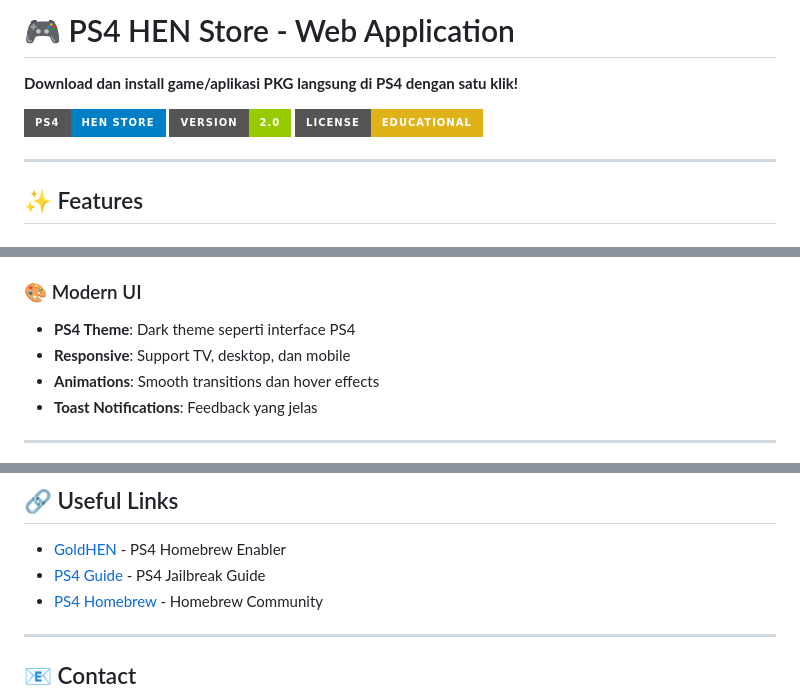
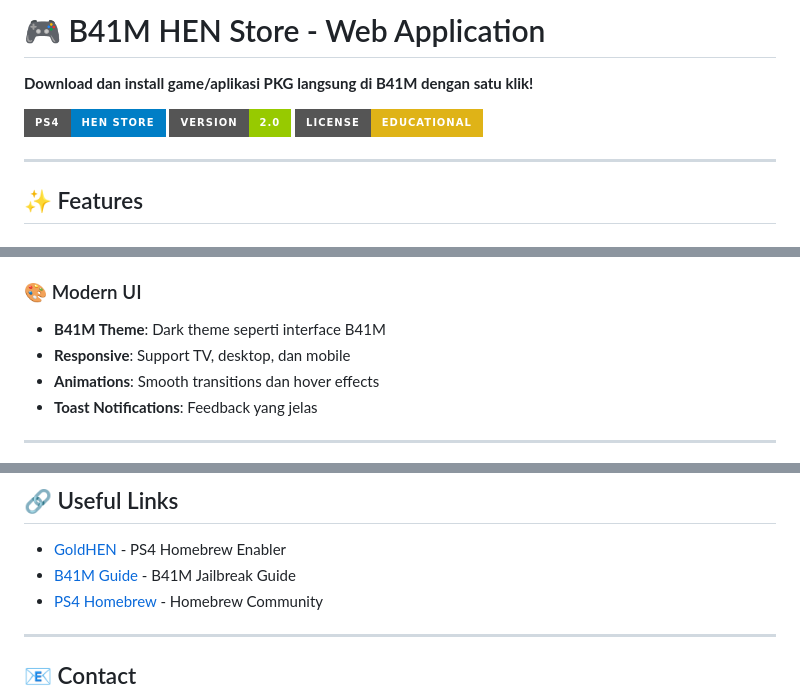
Before and after one commit to B4411M/store, a Markdown page: README.md, 3 parts joined by grey strips. GitHub-like rendering; badges without logos.

Commit message:
Rename PS4 HEN Store to B41M HEN Store

```diff
--- a/README.md
+++ b/README.md
@@ -1,4 +1,4 @@
-# 🎮 PS4 HEN Store - Web Application
+# 🎮 B41M HEN Store - Web Application
 
-**Download dan install game/aplikasi PKG langsung di PS4 dengan satu klik!**
+**Download dan install game/aplikasi PKG langsung di B41M dengan satu klik!**
 
@@ -35,7 +35,7 @@
 - **Persistent**: Disimpan di localStorage
 
 ### 🎨 Modern UI
-- **PS4 Theme**: Dark theme seperti interface PS4
+- **B41M Theme**: Dark theme seperti interface B41M
 - **Responsive**: Support TV, desktop, dan mobile
 - **Animations**: Smooth transitions dan hover effects
 - **Toast Notifications**: Feedback yang jelas
@@ -317,7 +317,7 @@ PS4Game/
 ## 🔗 Useful Links
 
 - [GoldHEN](https://github.com/GoldHEN/GoldHEN_Repository) - PS4 Homebrew Enabler
-- [PS4 Guide](https://ps4guide.com/) - PS4 Jailbreak Guide
+- [B41M Guide](https://ps4guide.com/) - B41M Jailbreak Guide
 - [PS4 Homebrew](https://ps4.homebrew.community/) - Homebrew Community
 
 ---
```
Also changed, not shown: other parts of README.md (+1 -1 lines).
